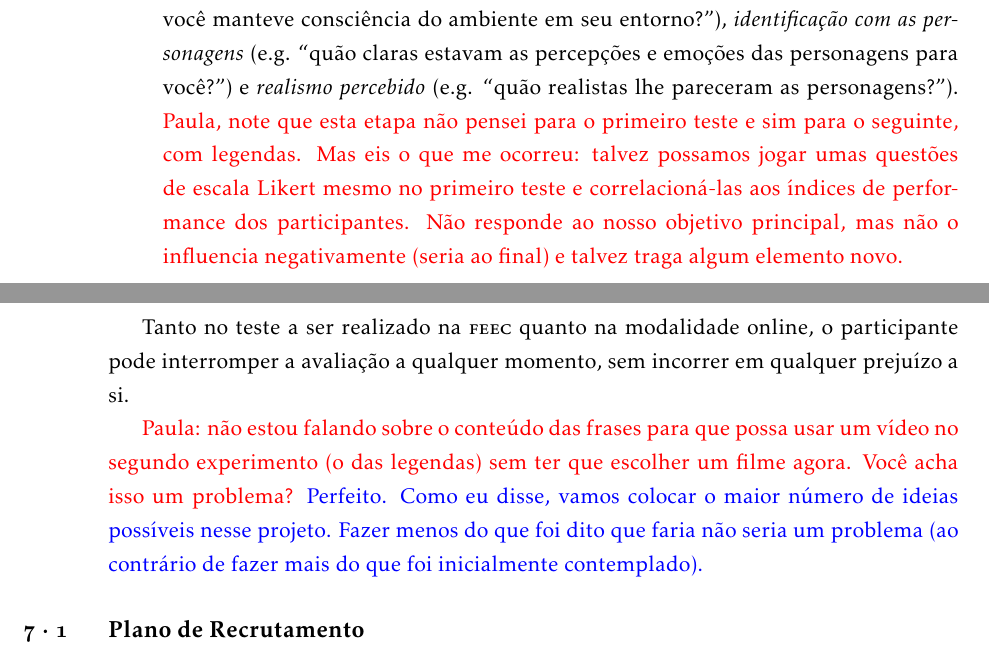
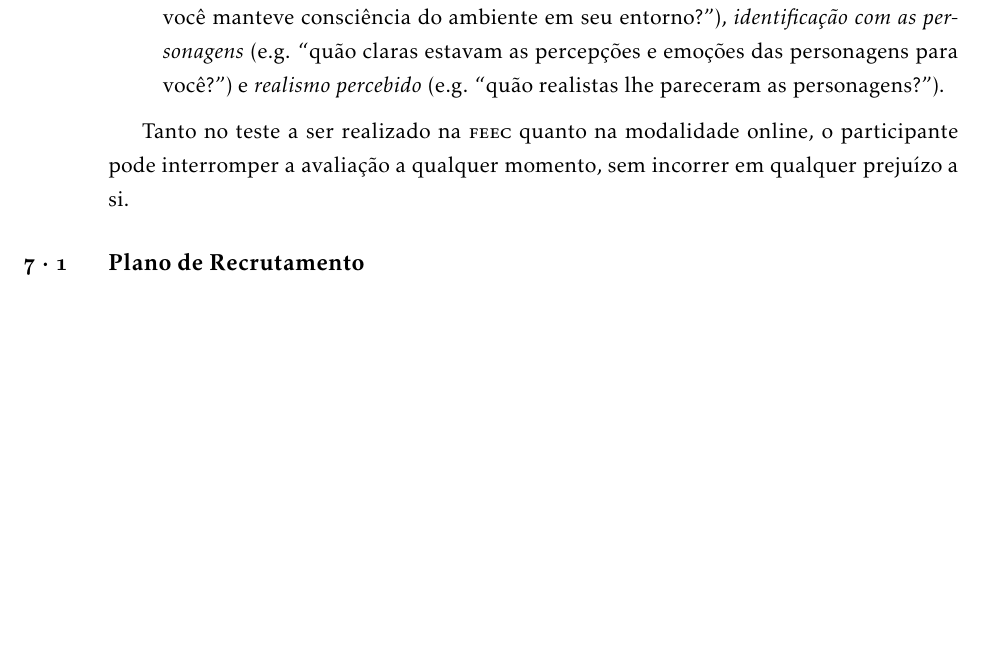
Before and after one commit to caluap/projeto_etica, a LaTeX document (main.tex): two parts of pages 9 and 10 of 13 before the commit and part of page 9 of 13 after it, the two joined at a grey line, cut so that both start at the same text, the shorter picture padded with empty space. Compiled offline with pdfLaTeX.

Commit message:
escondi comentários explícitos no texto.

```diff
--- a/main.tex
+++ b/main.tex
@@ -308,13 +308,15 @@ Em ambos os casos, a avaliação consiste no participante interagir com uma pág
     \item Para os participantes que farão a avaliação na modalide online, apresentação do Termo de Consentimento Livre e Esclarecido (\textsc{tcle}). Para prosseguir com a avaliação o participante deverá declarar ter lido e que está de acordo com os termos propostos;
     \item Questionário inicial para coleta de dados demográficos — idade e grau de formação — resposta obrigatória para prosseguir —, e sexo e área de trabalho e/ou estudo — resposta opcional. Para os participantes que farão a avaliação na modalidade online, nesta etapa serão também coletados automaticamente dados sobre localização de acesso e informações sobre o computador e navegador utilizados (sistema operacional, tamanho de tela, versões etc). Não serão coletadas informações que permitam recuperar a identidade do participante, cujas respostas e dados serão salvos sempre de maneira anônima;
     \item Início do teste com áudio e tipografia. Em cada rodada, será apresentado um áudio contendo uma fala e sua transcrição. Em alguns casos, essa transcrição terá tido o desenho de suas letras modificado de acordo com nossa abordagem de extração e representação de prosódia. Em outros casos, essas modificações não corresponderão ao áudio. O participante deverá relacionar a tipografia que corresponde ao áudio, produzindo um índice de acerto que nos indicará a efetividade de nossa abordagem quando comparada com uma tipografia com modulações não correspondentes ao som ouvido;
-    \item Na segunda etapa haverá um conjunto de perguntas do tipo ``escala de Likert'' com sete gradações, adaptadas de \citeonline{translatology}, visando mensurar medidas subjetivas como \textit{transporte} (e.g. “enquanto fazia o teste da etapa anterior, quão bem você manteve consciência do ambiente em seu entorno?”), \textit{identificação com as personagens} (e.g. “quão claras estavam as percepções e emoções das personagens para você?”) e \textit{realismo percebido} (e.g. “quão realistas lhe pareceram as personagens?”). \todo{Paula, note que esta etapa não pensei para o primeiro teste e sim para o seguinte, com legendas. Mas eis o que me ocorreu: talvez possamos jogar umas questões de escala Likert mesmo no primeiro teste e correlacioná-las aos índices de performance dos participantes. Não responde ao nosso objetivo principal, mas não o influencia negativamente (seria ao final) e talvez traga algum elemento novo.}
+    \item Na segunda etapa haverá um conjunto de perguntas do tipo ``escala de Likert'' com sete gradações, adaptadas de \citeonline{translatology}, visando mensurar medidas subjetivas como \textit{transporte} (e.g. “enquanto fazia o teste da etapa anterior, quão bem você manteve consciência do ambiente em seu entorno?”), \textit{identificação com as personagens} (e.g. “quão claras estavam as percepções e emoções das personagens para você?”) e \textit{realismo percebido} (e.g. “quão realistas lhe pareceram as personagens?”).
 \end{itemize}
+
+% \todo{Paula, note que esta etapa não pensei para o primeiro teste e sim para o seguinte, com legendas. Mas eis o que me ocorreu: talvez possamos jogar umas questões de escala Likert mesmo no primeiro teste e correlacioná-las aos índices de performance dos participantes. Não responde ao nosso objetivo principal, mas não o influencia negativamente (seria ao final) e talvez traga algum elemento novo.}
 
 Tanto no teste a ser realizado na \textsc{feec} quanto na modalidade online, o participante pode interromper a avaliação a qualquer momento, sem incorrer em qualquer prejuízo a si.
 
-\todo{Paula: não estou falando sobre o conteúdo das frases para que possa usar um vídeo no segundo experimento (o das legendas) sem ter que escolher um filme agora. Você acha isso um problema?}
-\textcolor{blue}{Perfeito. Como eu disse, vamos colocar o maior número de ideias possíveis nesse projeto. Fazer menos do que foi dito que faria não seria um problema (ao contrário de fazer mais do que foi inicialmente contemplado).}
+% \todo{Paula: não estou falando sobre o conteúdo das frases para que possa usar um vídeo no segundo experimento (o das legendas) sem ter que escolher um filme agora. Você acha isso um problema?}
+% \textcolor{blue}{Perfeito. Como eu disse, vamos colocar o maior número de ideias possíveis nesse projeto. Fazer menos do que foi dito que faria não seria um problema (ao contrário de fazer mais do que foi inicialmente contemplado).}
 
 % As animações são frases sinalizadas em Libras traduzidas do livro de ciências do Ensino Fundamental I. As frases das duas primeiras etapas serão diferentes, além disso, para cada participante, o conjunto de frases será escolhido aleatoriamente.
 
```
Also changed, not shown: main.tex (6 more changed lines).
